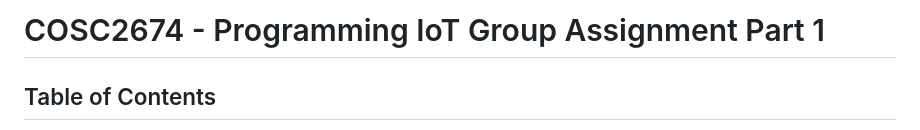
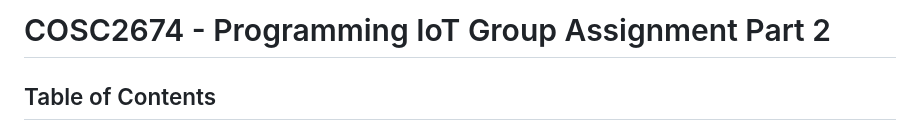
Before and after one commit to BenLHodder/Scooter-Share, a Markdown page: README.md, the part around the change. Rendered like a GitHub page.

```diff
--- a/README.md
+++ b/README.md
@@ -1,4 +1,4 @@
-# COSC2674 - Programming IoT Group Assignment Part 1
+# COSC2674 - Programming IoT Group Assignment Part 2
 
 ## Table of Contents
 
```
